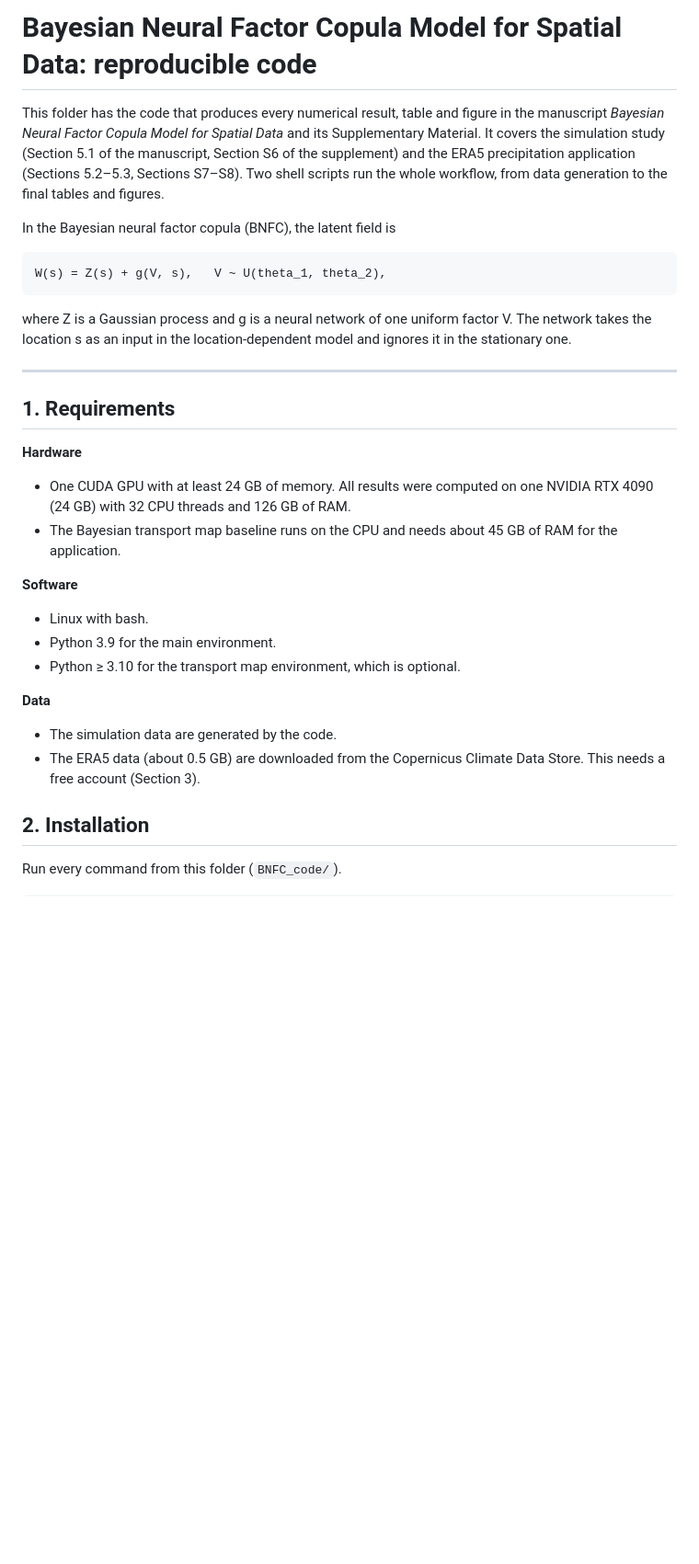
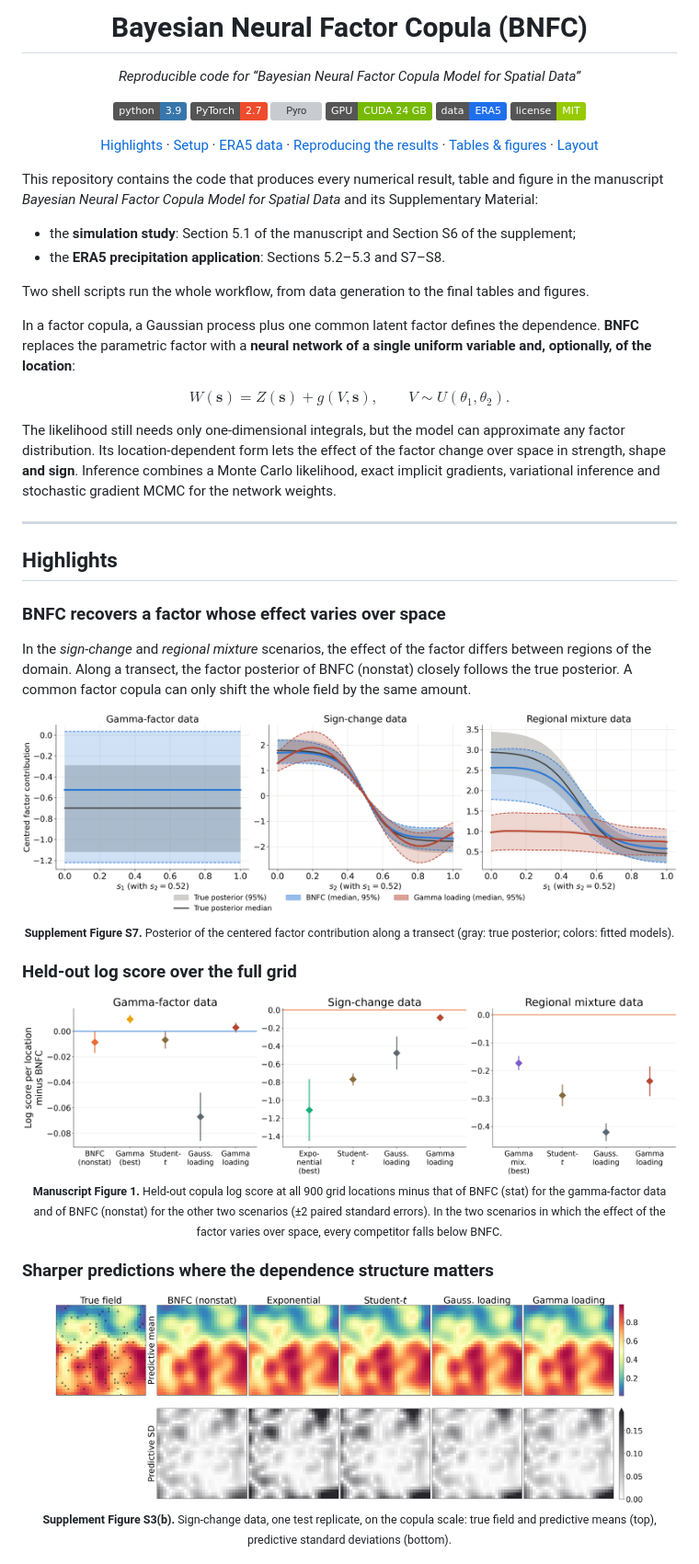
Before and after one commit to pratiknag/BNFC_code, a Markdown page: README.md, the part around one of its changes. Shown at 92% size. GitHub-like rendering; pictures changed too: assets/factor_posterior.png (added), assets/heatmaps_simulations_signchange_rep2000.png (added), assets/logscore_differences.png (added); badges without logos; blank space fills up the shorter version; grey boxes are pictures that could not be loaded.

Commit message:
Colourful README with highlight figures, license section

```diff
--- a/README.md
+++ b/README.md
@@ -1,39 +1,85 @@
-# Bayesian Neural Factor Copula Model for Spatial Data: reproducible code
+<h1 align="center">Bayesian Neural Factor Copula (BNFC)</h1>
 
-This folder has the code that produces every numerical result, table and figure in the
+<p align="center">
+  <em>Reproducible code for “Bayesian Neural Factor Copula Model for Spatial Data”</em>
+</p>
+
+<p align="center">
+  <img alt="Python" src="https://img.shields.io/badge/python-3.9-3776AB?logo=python&logoColor=white">
+  <img alt="PyTorch" src="https://img.shields.io/badge/PyTorch-2.7-EE4C2C?logo=pytorch&logoColor=white">
+  <img alt="Pyro" src="https://img.shields.io/badge/Pyro-HMC%2FNUTS-FECD08">
+  <img alt="GPU" src="https://img.shields.io/badge/GPU-CUDA%2024%20GB-76B900?logo=nvidia&logoColor=white">
+  <img alt="Data" src="https://img.shields.io/badge/data-ERA5-1f6feb">
+  <img alt="License" src="https://img.shields.io/badge/license-MIT-green">
+</p>
+
+<p align="center">
+  <a href="#highlights">Highlights</a> ·
+  <a href="#setup">Setup</a> ·
+  <a href="#era5-data">ERA5 data</a> ·
+  <a href="#reproducing-the-results">Reproducing the results</a> ·
+  <a href="#where-each-table-and-figure-comes-from">Tables &amp; figures</a> ·
+  <a href="#repository-layout">Layout</a>
+</p>
+
+This repository contains the code that produces every numerical result, table and figure in the
 manuscript *Bayesian Neural Factor Copula Model for Spatial Data* and its Supplementary
-Material. It covers the simulation study (Section 5.1 of the manuscript, Section S6 of the
-supplement) and the ERA5 precipitation application (Sections 5.2–5.3, Sections S7–S8). Two shell
-scripts run the whole workflow, from data generation to the final tables and figures.
+Material:
+- the **simulation study**: Section 5.1 of the manuscript and Section S6 of the supplement;
+- the **ERA5 precipitation application**: Sections 5.2–5.3 and S7–S8.
 
-In the Bayesian neural factor copula (BNFC), the latent field is
+Two shell scripts run the whole workflow, from data generation to the final tables and figures.
 
-    W(s) = Z(s) + g(V, s),   V ~ U(theta_1, theta_2),
+In a factor copula, a Gaussian process plus one common latent factor defines the dependence.
+**BNFC** replaces the parametric factor with a **neural network of a single uniform variable
+and, optionally, of the location**:
 
-where Z is a Gaussian process and g is a neural network of one uniform factor V. The network
-takes the location s as an input in the location-dependent model and ignores it in the
-stationary one.
+$$
+W(\mathbf{s}) = Z(\mathbf{s}) + g(V, \mathbf{s}), \qquad V \sim U(\theta_1, \theta_2).
+$$
+
+The likelihood still needs only one-dimensional integrals, but the model can approximate any
+factor distribution. Its location-dependent form lets the effect of the factor change over
+space in strength, shape **and sign**. Inference combines a Monte Carlo likelihood, exact
+implicit gradients, variational inference and stochastic gradient MCMC for the network weights.
 
 ---
 
-## 1. Requirements
+## Highlights
 
-**Hardware**
-- One CUDA GPU with at least 24 GB of memory. All results were computed on one NVIDIA RTX 4090
-  (24 GB) with 32 CPU threads and 126 GB of RAM.
-- The Bayesian transport map baseline runs on the CPU and needs about 45 GB of RAM for the
-  application.
+### BNFC recovers a factor whose effect varies over space
 
-**Software**
-- Linux with bash.
-- Python 3.9 for the main environment.
-- Python ≥ 3.10 for the transport map environment, which is optional.
+In the *sign-change* and *regional mixture* scenarios, the effect of the factor differs between
+regions of the domain. Along a transect, the factor posterior of BNFC (nonstat) closely follows
+the true posterior. A common factor copula can only shift the whole field by the same amount.
 
-**Data**
-- The simulation data are generated by the code.
-- The ERA5 data (about 0.5 GB) are downloaded from the Copernicus Climate Data Store. This needs
-  a free account (Section 3).
+<p align="center">
+  <img src="assets/factor_posterior.png" width="100%"
+       alt="Posterior of the centered factor contribution along a transect for the three simulation scenarios">
+  <br>
+  <sub><b>Supplement Figure S7.</b> Posterior of the centered factor contribution along a
+  transect (gray: true posterior; colors: fitted models).</sub>
+</p>
 
-## 2. Installation
+### Held-out log score over the full grid
 
-Run every command from this folder (`BNFC_code/`).
+<p align="center">
+  <img src="assets/logscore_differences.png" width="100%"
+       alt="Held-out copula log score per location of each model minus that of the reference BNFC model">
+  <br>
+  <sub><b>Manuscript Figure 1.</b> Held-out copula log score at all 900 grid locations minus
+  that of BNFC (stat) for the gamma-factor data and of BNFC (nonstat) for the other two
+  scenarios (±2 paired standard errors). In the two scenarios in which the effect of the factor
+  varies over space, every competitor falls below BNFC.</sub>
+</p>
+
+### Sharper predictions where the dependence structure matters
+
+<p align="center">
+  <img src="assets/heatmaps_simulations_signchange_rep2000.png" width="90%"
+       alt="Sign-change data: true field, predictive means and predictive standard deviations of the compared models">
+  <br>
+  <sub><b>Supplement Figure S3(b).</b> Sign-change data, one test replicate, on the copula
+  scale: true field and predictive means (top), predictive standard deviations (bottom).</sub>
+</p>
+
```
Also changed, not shown: other parts of README.md (+171 -119 lines), assets/inference_factor_maps.png (added), assets/map_bnfc_nonstat_2024-09-14_nugget0.1.png (added), 1 other file.
